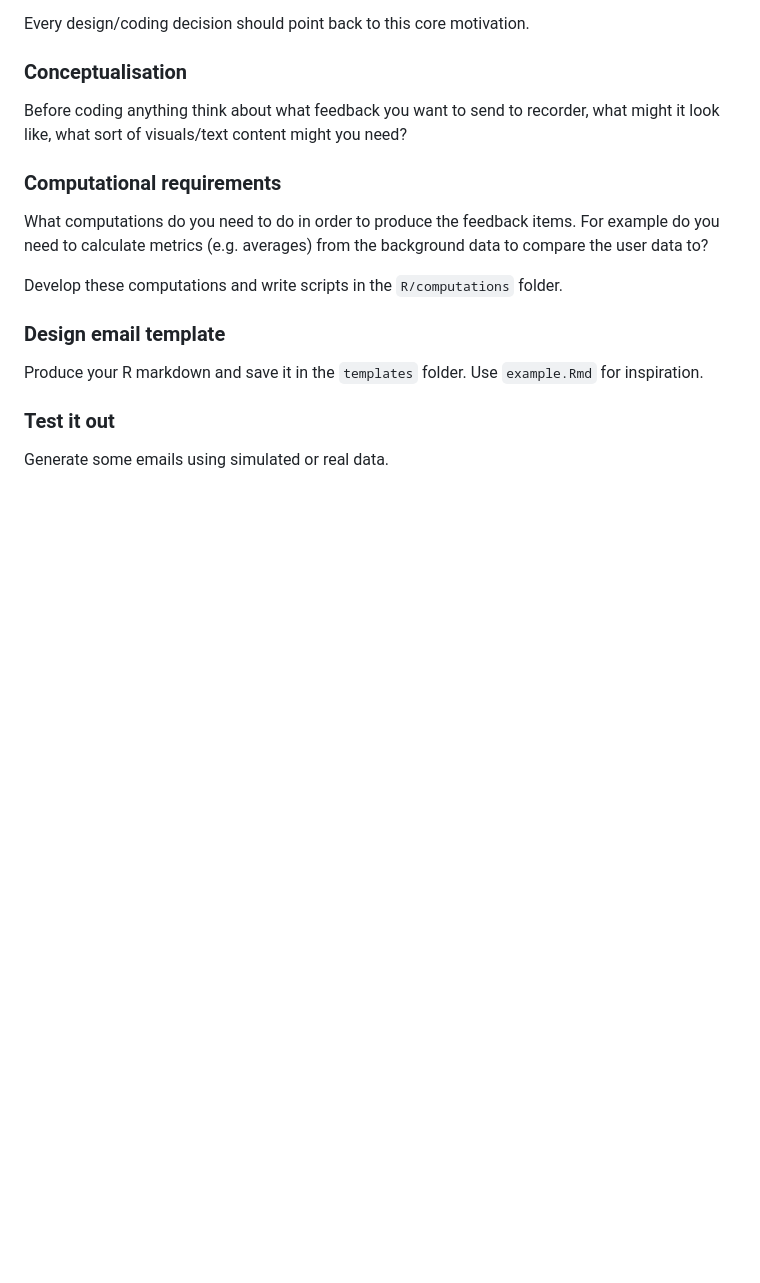
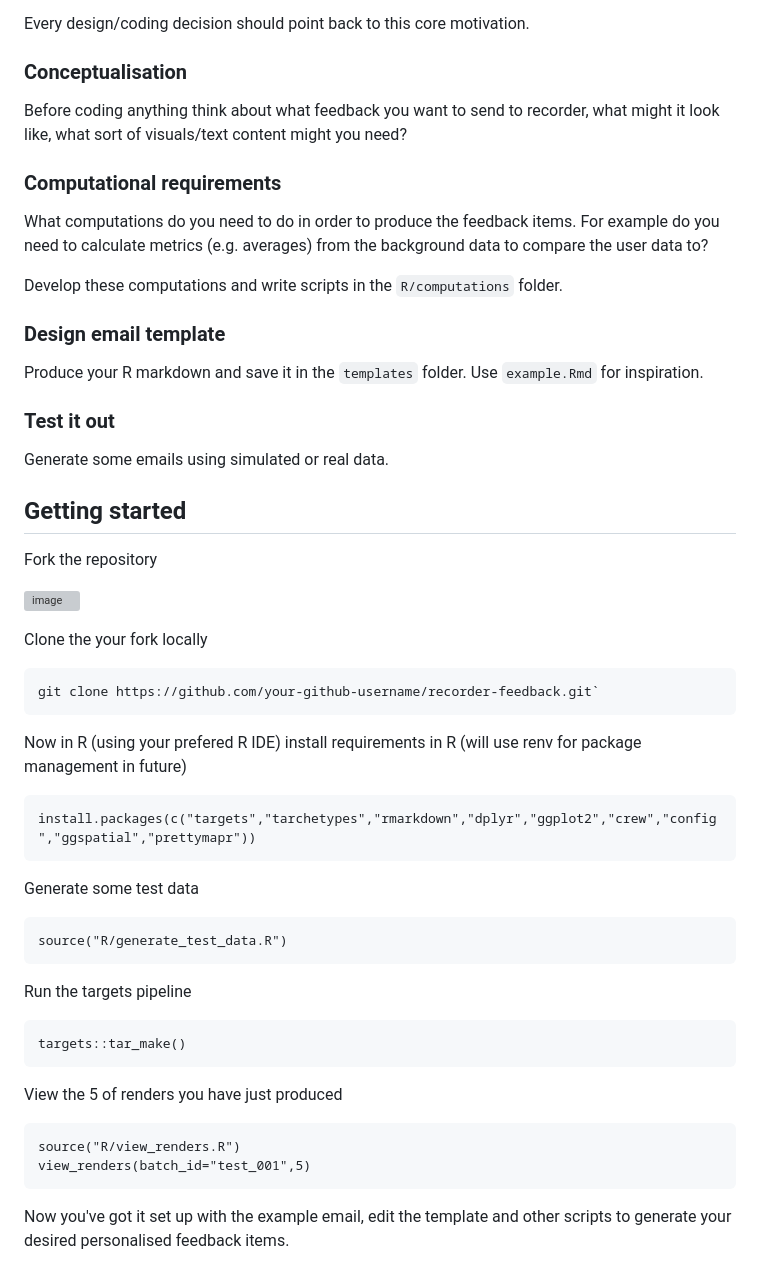
Before and after one commit to BiologicalRecordsCentre/recorder-feedback-content, a Markdown page: README.md, the part around the change. GitHub-like rendering; blank space fills up the shorter version; grey boxes are pictures that could not be loaded.

````diff
--- a/README.md
+++ b/README.md
@@ -67,3 +67,43 @@ Produce your R markdown and save it in the `templates` folder. Use `example.Rmd`
 ### Test it out
 
 Generate some emails using simulated or real data.
+
+
+## Getting started
+
+Fork the repository
+
+![image](https://github.com/BiologicalRecordsCentre/recorder-feedback/assets/17750766/dc4941bb-eff5-470e-8acd-cba16cddad4f)
+
+Clone the your fork locally
+
+```
+git clone https://github.com/your-github-username/recorder-feedback.git`
+```
+
+Now in R (using your prefered R IDE) install requirements in R (will use renv for package management in future)
+
+```
+install.packages(c("targets","tarchetypes","rmarkdown","dplyr","ggplot2","crew","config","ggspatial","prettymapr"))
+```
+
+Generate some test data
+
+```
+source("R/generate_test_data.R")
+```
+
+Run the targets pipeline
+
+```
+targets::tar_make()
+```
+
+View the 5 of renders you have just produced
+
+```
+source("R/view_renders.R")
+view_renders(batch_id="test_001",5)
+```
+
+Now you've got it set up with the example email, edit the template and other scripts to generate your desired personalised feedback items.
````
